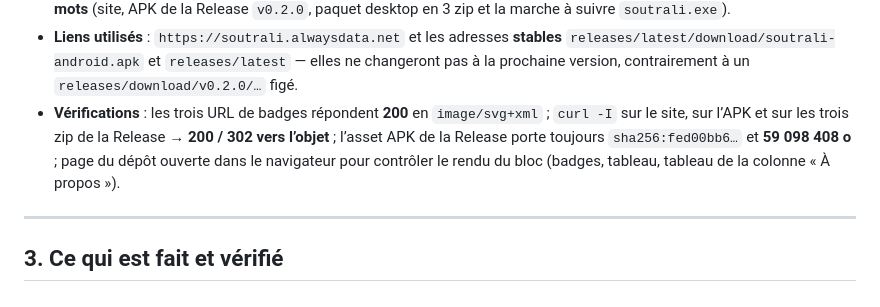
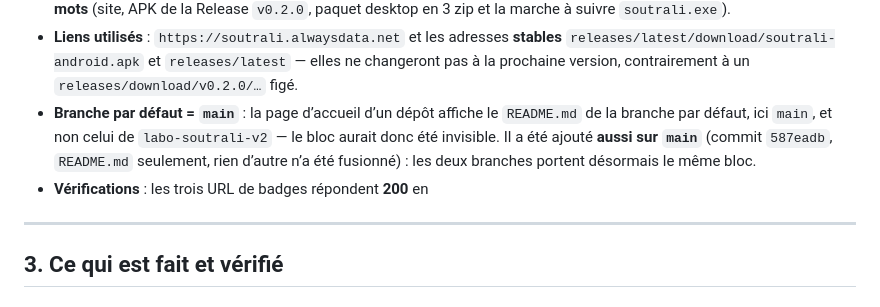
Before and after one commit to 0Defiance/soutrali, a Markdown page: docs/SUIVI_DEVELOPPEMENT.md, the part around the change. GitHub-like rendering.

Commit message:
Noter que le bloc d’accès vit aussi sur la branche par défaut
La page du dépôt lit le README de `main` : sans ce commit, le bloc ajouté
sur `labo-soutrali-v2` serait resté invisible depuis GitHub.

```diff
--- a/docs/SUIVI_DEVELOPPEMENT.md
+++ b/docs/SUIVI_DEVELOPPEMENT.md
@@ -496,12 +496,12 @@ Application Flutter :
   **stables** `releases/latest/download/soutrali-android.apk` et
   `releases/latest` — elles ne changeront pas à la prochaine version, contrairement
   à un `releases/download/v0.2.0/…` figé.
+- **Branche par défaut = `main`** : la page d’accueil d’un dépôt affiche le
+  `README.md` de la branche par défaut, ici `main`, et non celui de
+  `labo-soutrali-v2` — le bloc aurait donc été invisible. Il a été ajouté
+  **aussi sur `main`** (commit `587eadb`, `README.md` seulement, rien d’autre
+  n’a été fusionné) : les deux branches portent désormais le même bloc.
 - **Vérifications** : les trois URL de badges répondent **200** en
-  `image/svg+xml` ; `curl -I` sur le site, sur l’APK et sur les trois zip de la
-  Release → **200 / 302 vers l’objet** ; l’asset APK de la Release porte toujours
-  `sha256:fed00bb6…` et **59 098 408 o** ; page du dépôt ouverte dans le
-  navigateur pour contrôler le rendu du bloc (badges, tableau, tableau de la
-  colonne « À propos »).
 
 ---
 
```
